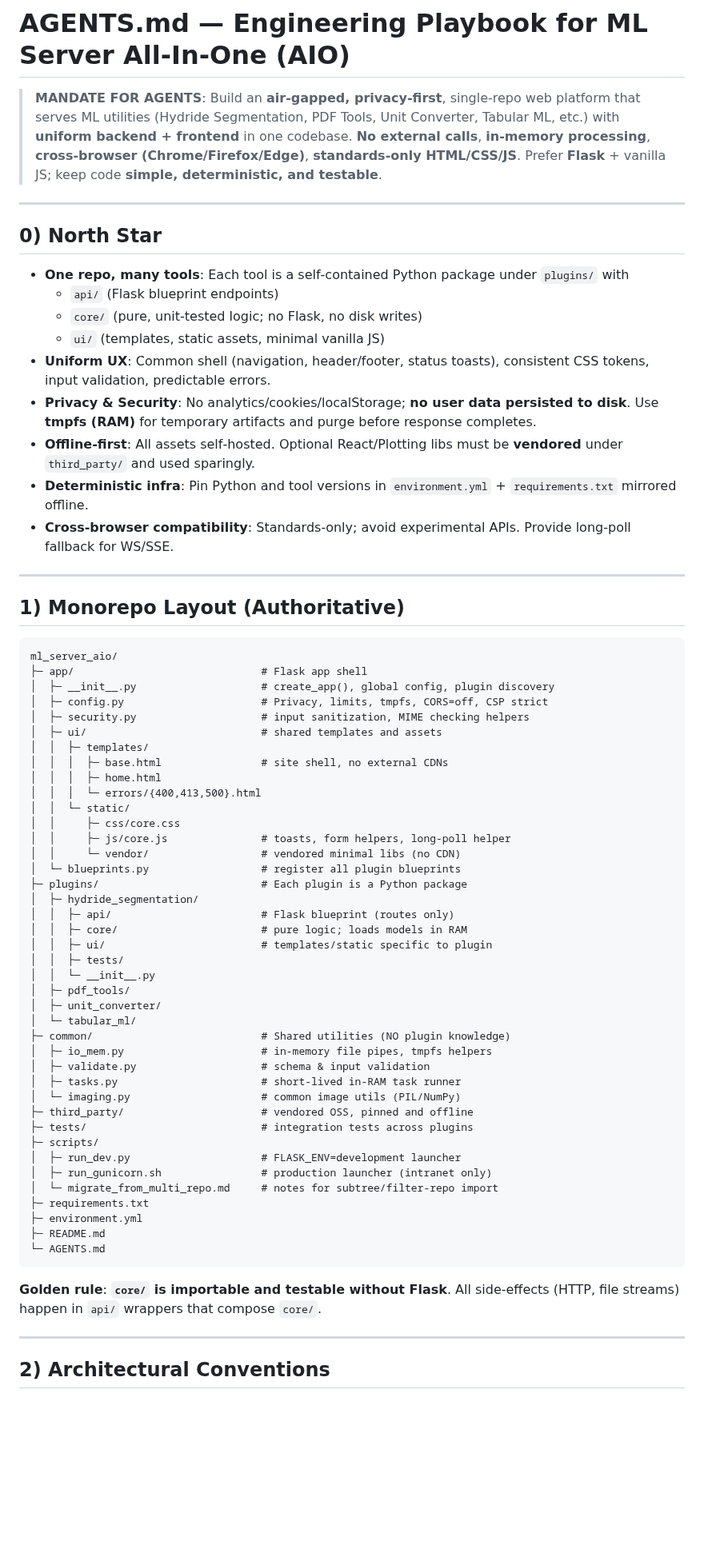
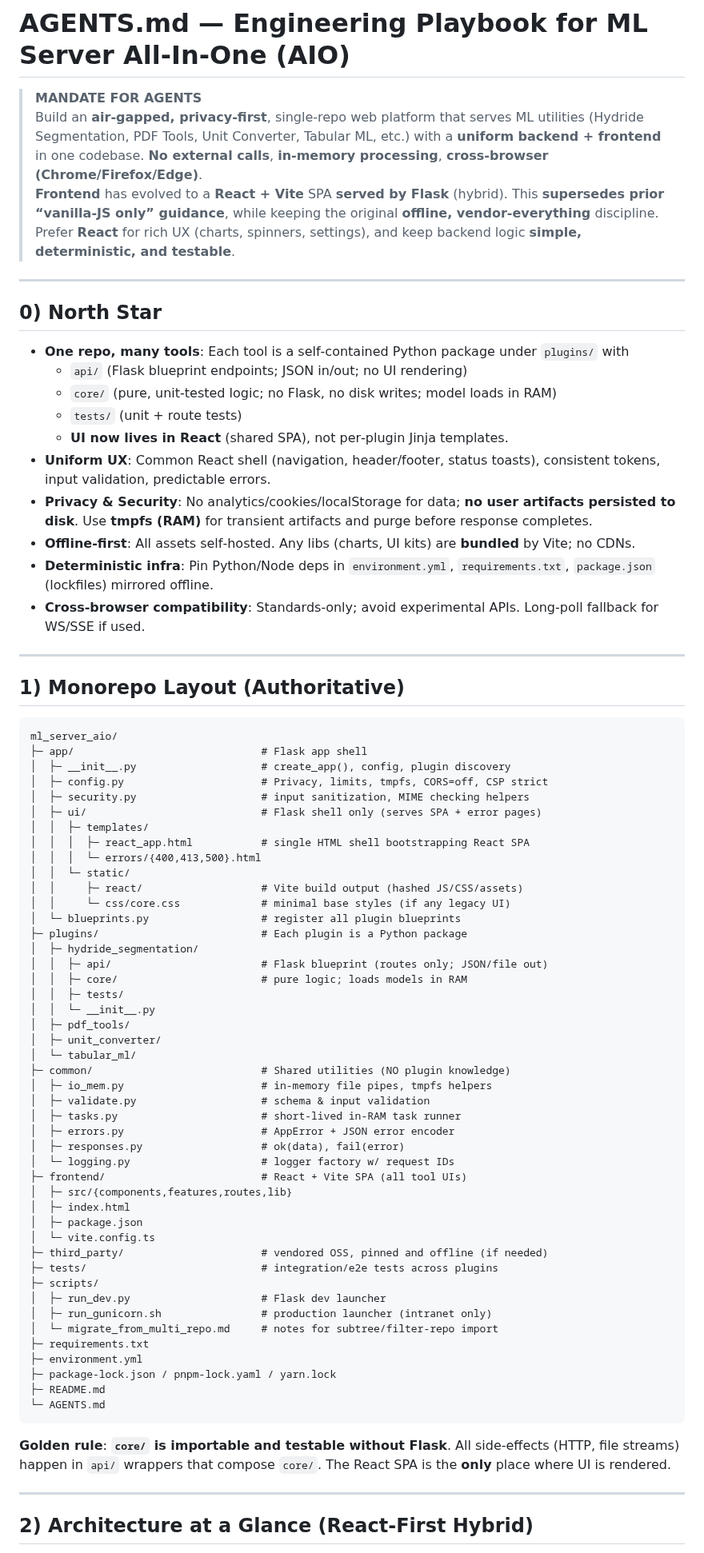
Before and after one commit to kvmani/ml_server_all_in_one, a Markdown page: AGENTS.md, the part around one of its changes. Shown at 80% size. Drawn GitHub-style; blank space fills up the shorter version.

````diff
--- a/AGENTS.md
+++ b/AGENTS.md
@@ -1,20 +1,23 @@
 # AGENTS.md — Engineering Playbook for **ML Server All‑In‑One (AIO)**
 
-> **MANDATE FOR AGENTS**: Build an **air‑gapped, privacy‑first**, single‑repo web platform that serves ML utilities (Hydride Segmentation, PDF Tools, Unit Converter, Tabular ML, etc.) with **uniform backend + frontend** in one codebase. **No external calls**, **in‑memory processing**, **cross‑browser (Chrome/Firefox/Edge)**, **standards‑only HTML/CSS/JS**. Prefer **Flask** + vanilla JS; keep code **simple, deterministic, and testable**.
+> **MANDATE FOR AGENTS**
+> Build an **air‑gapped, privacy‑first**, single‑repo web platform that serves ML utilities (Hydride Segmentation, PDF Tools, Unit Converter, Tabular ML, etc.) with a **uniform backend + frontend** in one codebase. **No external calls**, **in‑memory processing**, **cross‑browser (Chrome/Firefox/Edge)**.
+> **Frontend** has evolved to a **React + Vite** SPA **served by Flask** (hybrid). This **supersedes prior “vanilla‑JS only” guidance**, while keeping the original **offline, vendor‑everything** discipline. Prefer **React** for rich UX (charts, spinners, settings), and keep backend logic **simple, deterministic, and testable**.
 
 ---
 
 ## 0) North Star
 
 - **One repo, many tools**: Each tool is a self‑contained Python package under `plugins/` with
-  - `api/` (Flask blueprint endpoints)
-  - `core/` (pure, unit‑tested logic; no Flask, no disk writes)
-  - `ui/` (templates, static assets, minimal vanilla JS)
-- **Uniform UX**: Common shell (navigation, header/footer, status toasts), consistent CSS tokens, input validation, predictable errors.
-- **Privacy & Security**: No analytics/cookies/localStorage; **no user data persisted to disk**. Use **tmpfs (RAM)** for temporary artifacts and purge before response completes.
-- **Offline‑first**: All assets self‑hosted. Optional React/Plotting libs must be **vendored** under `third_party/` and used sparingly.
-- **Deterministic infra**: Pin Python and tool versions in `environment.yml` + `requirements.txt` mirrored offline.
-- **Cross‑browser compatibility**: Standards‑only; avoid experimental APIs. Provide long‑poll fallback for WS/SSE.
+  - `api/` (Flask blueprint endpoints; JSON in/out; no UI rendering)
+  - `core/` (pure, unit‑tested logic; no Flask, no disk writes; model loads in RAM)
+  - `tests/` (unit + route tests)
+  - **UI now lives in React** (shared SPA), not per‑plugin Jinja templates.
+- **Uniform UX**: Common React shell (navigation, header/footer, status toasts), consistent tokens, input validation, predictable errors.
+- **Privacy & Security**: No analytics/cookies/localStorage for data; **no user artifacts persisted to disk**. Use **tmpfs (RAM)** for transient artifacts and purge before response completes.
+- **Offline‑first**: All assets self‑hosted. Any libs (charts, UI kits) are **bundled** by Vite; no CDNs.
+- **Deterministic infra**: Pin Python/Node deps in `environment.yml`, `requirements.txt`, `package.json` (lockfiles) mirrored offline.
+- **Cross‑browser compatibility**: Standards‑only; avoid experimental APIs. Long‑poll fallback for WS/SSE if used.
 
 ---
 
@@ -23,24 +26,21 @@
 ```
 ml_server_aio/
 ├─ app/                              # Flask app shell
-│  ├─ __init__.py                    # create_app(), global config, plugin discovery
+│  ├─ __init__.py                    # create_app(), config, plugin discovery
 │  ├─ config.py                      # Privacy, limits, tmpfs, CORS=off, CSP strict
 │  ├─ security.py                    # input sanitization, MIME checking helpers
-│  ├─ ui/                            # shared templates and assets
+│  ├─ ui/                            # Flask shell only (serves SPA + error pages)
 │  │  ├─ templates/
-│  │  │  ├─ base.html                # site shell, no external CDNs
-│  │  │  ├─ home.html
+│  │  │  ├─ react_app.html           # single HTML shell bootstrapping React SPA
 │  │  │  └─ errors/{400,413,500}.html
 │  │  └─ static/
-│  │     ├─ css/core.css
-│  │     ├─ js/core.js               # toasts, form helpers, long-poll helper
-│  │     └─ vendor/                  # vendored minimal libs (no CDN)
+│  │     ├─ react/                   # Vite build output (hashed JS/CSS/assets)
+│  │     └─ css/core.css             # minimal base styles (if any legacy UI)
 │  └─ blueprints.py                  # register all plugin blueprints
 ├─ plugins/                          # Each plugin is a Python package
 │  ├─ hydride_segmentation/
-│  │  ├─ api/                        # Flask blueprint (routes only)
+│  │  ├─ api/                        # Flask blueprint (routes only; JSON/file out)
 │  │  ├─ core/                       # pure logic; loads models in RAM
-│  │  ├─ ui/                         # templates/static specific to plugin
 │  │  ├─ tests/
 │  │  └─ __init__.py
 │  ├─ pdf_tools/
@@ -50,22 +50,29 @@ ml_server_aio/
 │  ├─ io_mem.py                      # in-memory file pipes, tmpfs helpers
 │  ├─ validate.py                    # schema & input validation
 │  ├─ tasks.py                       # short-lived in-RAM task runner
-│  └─ imaging.py                     # common image utils (PIL/NumPy)
-├─ third_party/                      # vendored OSS, pinned and offline
-├─ tests/                            # integration tests across plugins
+│  ├─ errors.py                      # AppError + JSON error encoder
+│  ├─ responses.py                   # ok(data), fail(error)
+│  └─ logging.py                     # logger factory w/ request IDs
+├─ frontend/                         # React + Vite SPA (all tool UIs)
+│  ├─ src/{components,features,routes,lib}
+│  ├─ index.html
+│  ├─ package.json
+│  └─ vite.config.ts
+├─ third_party/                      # vendored OSS, pinned and offline (if needed)
+├─ tests/                            # integration/e2e tests across plugins
 ├─ scripts/
-│  ├─ run_dev.py                     # FLASK_ENV=development launcher
+│  ├─ run_dev.py                     # Flask dev launcher
 │  ├─ run_gunicorn.sh                # production launcher (intranet only)
 │  └─ migrate_from_multi_repo.md     # notes for subtree/filter-repo import
 ├─ requirements.txt
 ├─ environment.yml
+├─ package-lock.json / pnpm-lock.yaml / yarn.lock
 ├─ README.md
 └─ AGENTS.md
 ```
-
-**Golden rule**: **`core/` is importable and testable without Flask**. All side‑effects (HTTP, file streams) happen in `api/` wrappers that compose `core/`.
+**Golden rule**: **`core/` is importable and testable without Flask**. All side‑effects (HTTP, file streams) happen in `api/` wrappers that compose `core/`. The React SPA is the **only** place where UI is rendered.
 
 ---
 
-## 2) Architectural Conventions
+## 2) Architecture at a Glance (React‑First Hybrid)
 
````
Also changed, not shown: other parts of AGENTS.md (+177 -68 lines).
